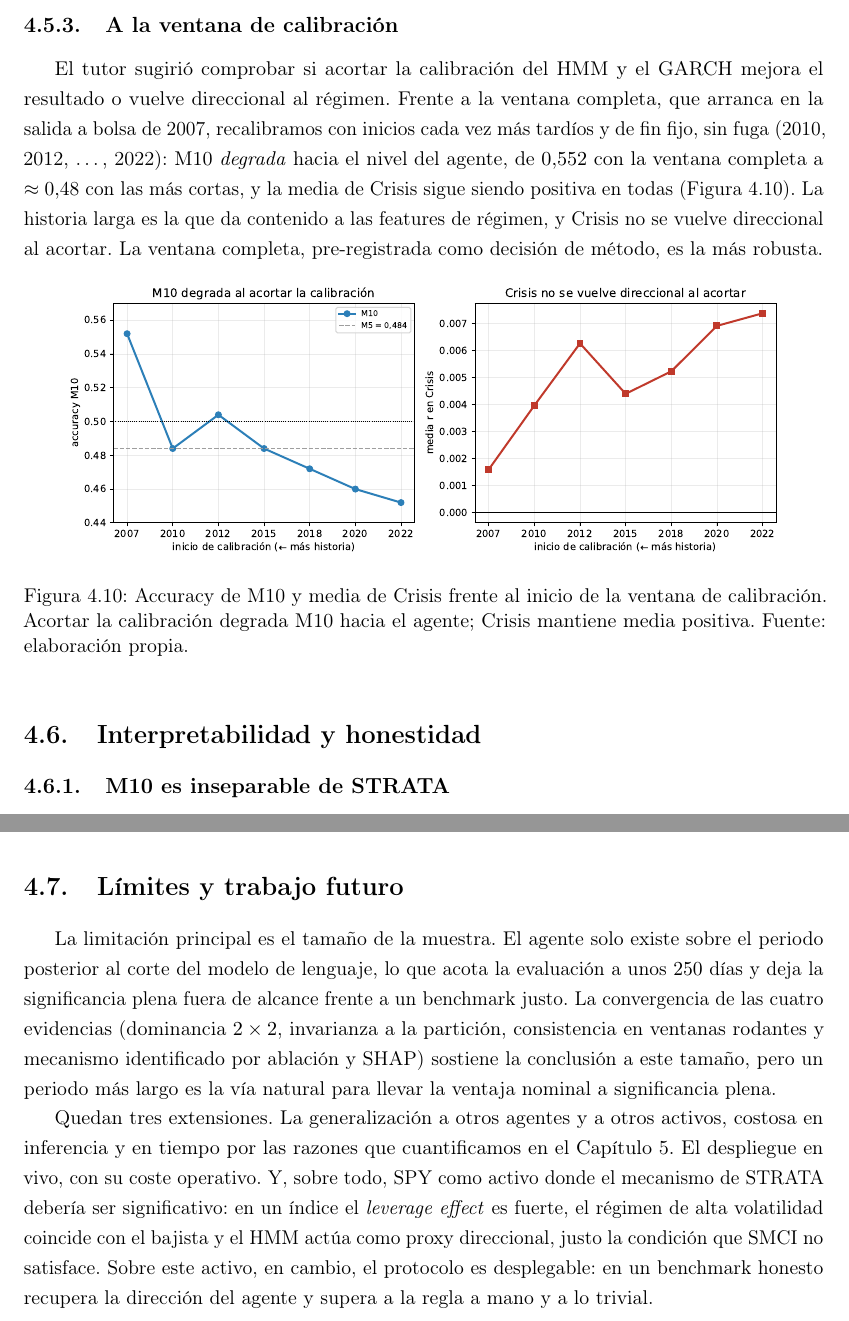
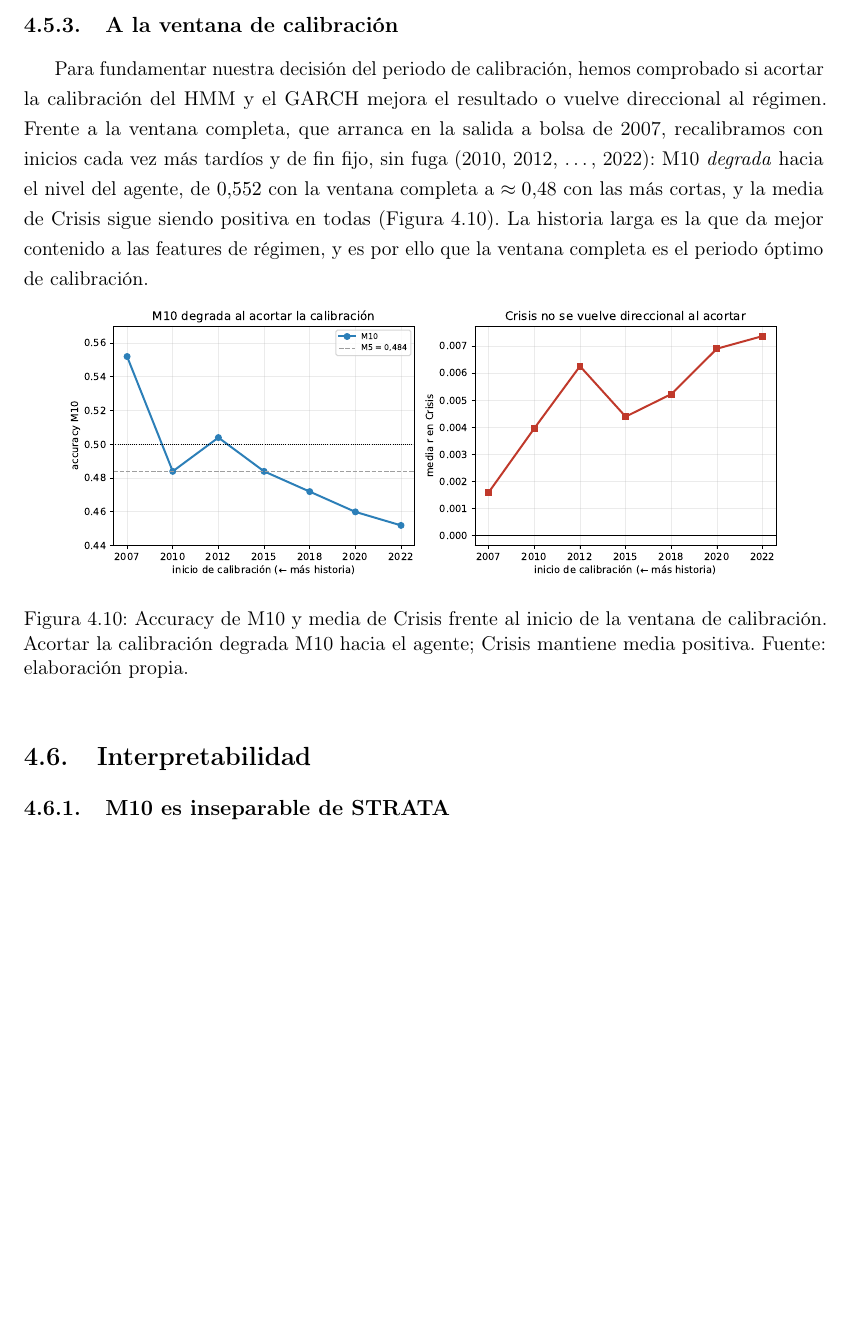
Before and after one commit to RaquelGarciah/Real-time-statistical-supervision-of-an-AI-trading-agent, a LaTeX thesis (tesis/main.tex, which reads tesis/chapters/04_marco_practico.tex): two parts of pages 44 and 45 of 50 before the commit and part of page 44 of 50 after it, the two joined at a grey line, cut so that both start at the same text, the shorter picture padded with empty space. Compiled offline with pdfLaTeX.

Commit message:
wip(tesis): autosave 2026-06-18 20:35

```diff
--- a/tesis/chapters/04_marco_practico.tex
+++ b/tesis/chapters/04_marco_practico.tex
@@ -216,7 +216,7 @@ El mismo patrón se sostiene en el tiempo. La accuracy rodante de M10 se mantien
 \subsection{A la ventana de calibración}
 \label{sec:smci-rob-calib}
 
-El tutor sugirió comprobar si acortar la calibración del HMM y el GARCH mejora el resultado o vuelve direccional al régimen. Frente a la ventana completa, que arranca en la salida a bolsa de 2007, recalibramos con inicios cada vez más tardíos y de fin fijo, sin fuga (2010, 2012, \dots, 2022): M10 \emph{degrada} hacia el nivel del agente, de $0{,}552$ con la ventana completa a $\approx 0{,}48$ con las más cortas, y la media de Crisis sigue siendo positiva en todas (Figura~\ref{fig:cap4-calibracion}). La historia larga es la que da contenido a las features de régimen, y Crisis no se vuelve direccional al acortar. La ventana completa, pre-registrada como decisión de método, es la más robusta.
+Para fundamentar nuestra decisión del periodo de calibración, hemos comprobado si acortar la calibración del HMM y el GARCH mejora el resultado o vuelve direccional al régimen. Frente a la ventana completa, que arranca en la salida a bolsa de 2007, recalibramos con inicios cada vez más tardíos y de fin fijo, sin fuga (2010, 2012, \dots, 2022): M10 \emph{degrada} hacia el nivel del agente, de $0{,}552$ con la ventana completa a $\approx 0{,}48$ con las más cortas, y la media de Crisis sigue siendo positiva en todas (Figura~\ref{fig:cap4-calibracion}). La historia larga es la que da mejor contenido a las features de régimen, y es por ello que la ventana completa es el periodo óptimo de calibración.
 
 \begin{figure}[htbp]
 \centering
@@ -225,7 +225,7 @@ El tutor sugirió comprobar si acortar la calibración del HMM y el GARCH mejora
 \label{fig:cap4-calibracion}
 \end{figure}
 
-\section{Interpretabilidad y honestidad}
+\section{Interpretabilidad}
 \label{sec:smci-interpretabilidad}
 
 \subsection{M10 es inseparable de STRATA}
@@ -244,10 +244,3 @@ Dos análisis confirman que la ventaja de M10 proviene de las señales de STRATA
 \label{sec:smci-porque-pequena}
 
 En SMCI los tres modelos, M5, M8 y M10, apuestan en la misma dirección la mayor parte del tiempo, porque el agente ya está alineado con un régimen que también sesga a corto. STRATA rescata al agente solo donde este discrepa de un régimen que acierta. SMCI cumple poco esa condición. El drawdown del verano de 2025 ilustra el límite: el régimen capta bien la crisis (Crisis es dominante el $81\%$ de esos días) pero M10 se mantiene largo, porque ha aprendido que en SMCI Crisis va asociada a subidas. La causa es la no-direccionalidad del régimen en este activo, propia del \emph{leverage effect} débil de un valor individual. Aun con todo, M10 no se limita a apostar a la baja: va corto en torno al $47\%$ de los días y gana a la estrategia constante de ir siempre corto.
-
-\section{Límites y trabajo futuro}
-\label{sec:smci-limites}
-
-La limitación principal es el tamaño de la muestra. El agente solo existe sobre el periodo posterior al corte del modelo de lenguaje, lo que acota la evaluación a unos $250$ días y deja la significancia plena fuera de alcance frente a un benchmark justo. La convergencia de las cuatro evidencias (dominancia $2\times 2$, invarianza a la partición, consistencia en ventanas rodantes y mecanismo identificado por ablación y SHAP) sostiene la conclusión a este tamaño, pero un periodo más largo es la vía natural para llevar la ventaja nominal a significancia plena.
-
-Quedan tres extensiones. La generalización a otros agentes y a otros activos, costosa en inferencia y en tiempo por las razones que cuantificamos en el Capítulo~\ref{cap:conclusiones}. El despliegue en vivo, con su coste operativo. Y, sobre todo, SPY como activo donde el mecanismo de STRATA debería ser significativo: en un índice el \emph{leverage effect} es fuerte, el régimen de alta volatilidad coincide con el bajista y el HMM actúa como proxy direccional, justo la condición que SMCI no satisface. Sobre este activo, en cambio, el protocolo es desplegable: en un benchmark honesto recupera la dirección del agente y supera a la regla a mano y a lo trivial.
```
Also changed, not shown: tesis/chapters/04_marco_practico.tex (6 more changed lines).
